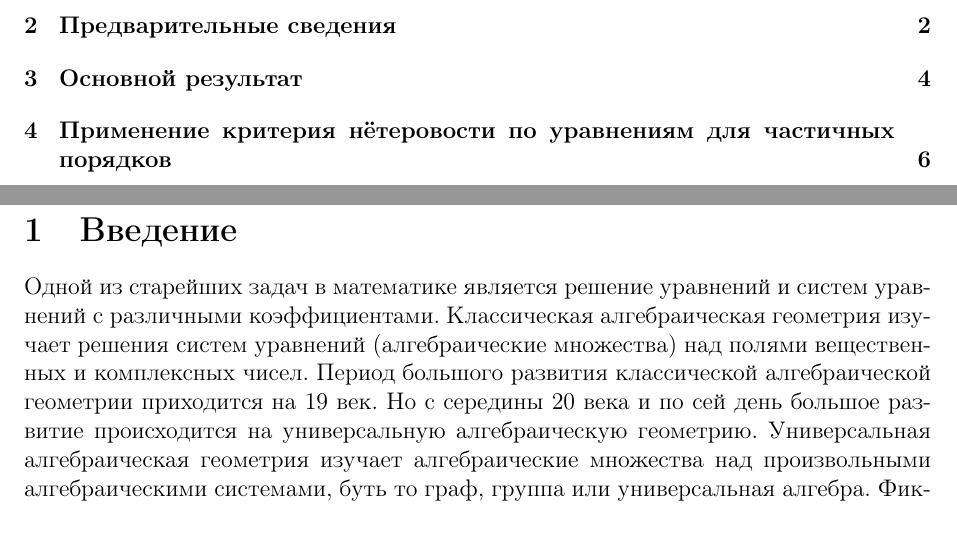
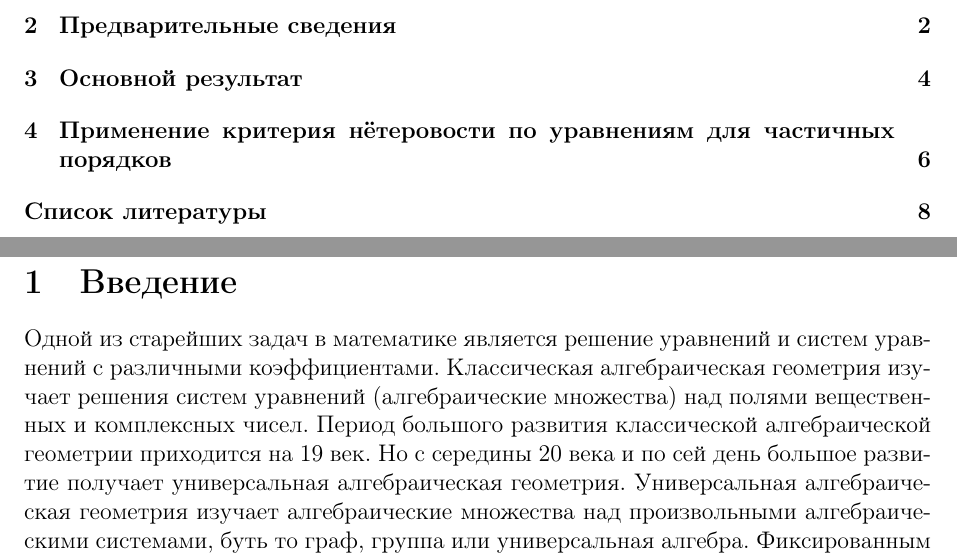
Before and after one commit to nikitinalex/netercriterion, a LaTeX document (netercreterion.tex): two parts of pages 1 and 2 of 8, joined at a grey line, cut so that both start at the same text. Compiled offline with pdfLaTeX.

Commit message:
Редакция 29.12.2017: добавлена литература в оглавление и подправлено введение

```diff
--- a/netercreterion.tex
+++ b/netercreterion.tex
@@ -52,7 +52,7 @@
     \newpage
 
     \section{Введение}
-    Одной из старейших задач в математике является решение уравнений и систем уравнений с различными коэффициентами. Классическая алгебраическая геометрия изучает решения систем уравнений (алгебраические множества) над полями вещественных и комплексных чисел. Период большого развития классической алгебраической геометрии приходится на 19 век. Но с середины 20 века и по сей день большое развитие происходится на универсальную алгебраическую геометрию. Универсальная алгебраическая геометрия изучает алгебраические множества над произвольными алгебраическими системами, буть то граф, группа или универсальная алгебра. Фиксированным результатом развития универсальной алгебраической геометрии на текущий момент может служить монография Э.Ю.~Данияровой, А.Г.~Мясникова и В.Н.~Ремесленникова \cite{AlgGeom}. В настоящей статье будет изучаться алгебраическая геометрия над частичными порядками. И, если теория частичных порядков уже получила серьезное развитие \cite{Gretzer}, то вопросы алгебраической геометрии ещё не решены для данных математических объектов. Отдельные классы частичных порядков, таких как решетки, полурешетки и булевы алгебры, уже изучены с алгебро-геометрической точки зрения, например в \cite{Semilattice}. Было рассмотрено строение координатных алгебр, неприводимых алгебраических множеств, исследовано свойство нётеровости по уравнениям и компактности для частичных порядков, а, так же, аксиоматизируемость классов частичных порядков. Свойство нётеровости по уравнениям для алгебраической структуры является очень важным свойством, которое позволяет применять множество результатов из алгебраической геометрии. В настоящей статье будет изучено свойство нётеровости по уравнениям для произвольного частичного порядка и, как результат, будет сформулирован критерий нётеровости по уравнениям для произвольного частичного порядка и будут приведены примеры использования данного критерия.
+    Одной из старейших задач в математике является решение уравнений и систем уравнений с различными коэффициентами. Классическая алгебраическая геометрия изучает решения систем уравнений (алгебраические множества) над полями вещественных и комплексных чисел. Период большого развития классической алгебраической геометрии приходится на 19 век. Но с середины 20 века и по сей день большое развитие получает универсальная алгебраическая геометрия. Универсальная алгебраическая геометрия изучает алгебраические множества над произвольными алгебраическими системами, буть то граф, группа или универсальная алгебра. Фиксированным результатом развития универсальной алгебраической геометрии на текущий момент может служить монография Э.Ю.~Данияровой, А.Г.~Мясникова и В.Н.~Ремесленникова \cite{AlgGeom}. В настоящей статье будет изучаться алгебраическая геометрия над частичными порядками. И, если теория частичных порядков уже получила серьезное развитие \cite{Gretzer}, то вопросы алгебраической геометрии ещё не решены для данных математических объектов. Отдельные классы частичных порядков, таких как решетки, полурешетки и булевы алгебры, уже изучены с алгебро-геометрической точки зрения, например в \cite{Semilattice}. Было рассмотрено строение координатных алгебр, неприводимых алгебраических множеств, исследовано свойство нётеровости по уравнениям и компактности для частичных порядков, а, так же, аксиоматизируемость классов частичных порядков. Свойство нётеровости по уравнениям для алгебраической структуры является очень важным свойством, которое позволяет применять множество результатов из алгебраической геометрии. В настоящей статье будет изучено свойство нётеровости по уравнениям для произвольного частичного порядка и, как результат, будет сформулирован критерий нётеровости по уравнениям для произвольного частичного порядка и будут приведены примеры использования данного критерия.
 
 	\section{Предварительные сведения}
 		В данной секции мы напомним базовые определения из теории частичных порядков и универсальной алгебраической геометрии над частичными порядками.
```
Also changed, not shown: netercreterion.tex (2 more changed lines).
